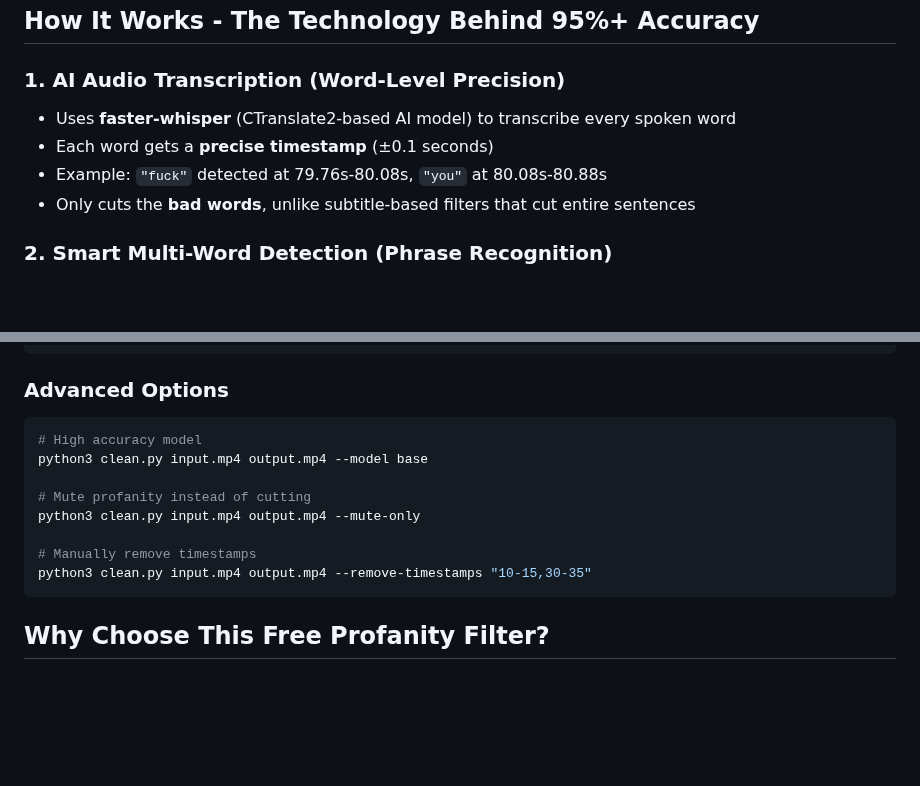
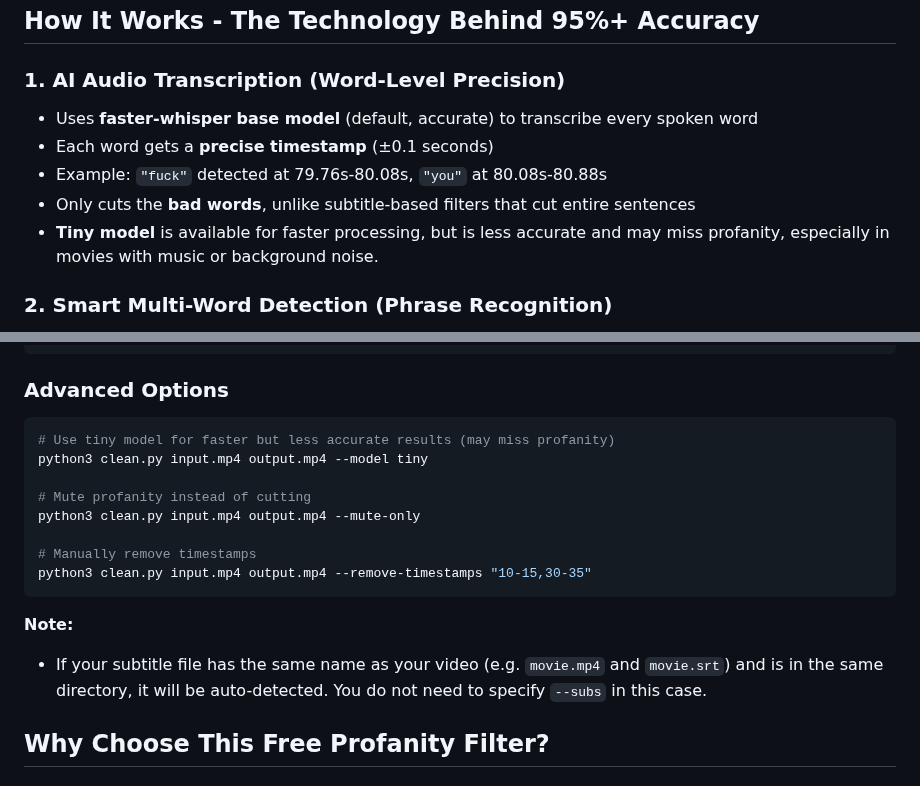
Before and after one commit to adeel-raza/profanity-filter, a Markdown page: README.md, 2 parts joined by grey strips. Drawn GitHub-style; blank space fills up the shorter version.

Commit message:
Clarify model options, subtitle auto-detection, and ensure README matches app logic

````diff
--- a/README.md
+++ b/README.md
@@ -59,10 +59,11 @@ Unlike VidAngel and ClearPlay that only work with specific streaming services, t
 ## How It Works - The Technology Behind 95%+ Accuracy
 
 ### 1. AI Audio Transcription (Word-Level Precision)
-- Uses **faster-whisper** (CTranslate2-based AI model) to transcribe every spoken word
+- Uses **faster-whisper base model** (default, accurate) to transcribe every spoken word
 - Each word gets a **precise timestamp** (±0.1 seconds)
 - Example: `"fuck"` detected at 79.76s-80.08s, `"you"` at 80.08s-80.88s
 - Only cuts the **bad words**, unlike subtitle-based filters that cut entire sentences
+- **Tiny model** is available for faster processing, but is less accurate and may miss profanity, especially in movies with music or background noise.
 
 ### 2. Smart Multi-Word Detection (Phrase Recognition)
 - Automatically detects **1,192+ profanity words** including variations
@@ -171,8 +172,8 @@ python3 clean.py video.mp4 video_cleaned.mp4
 
 ### Advanced Options
 ```bash
-# High accuracy model
-python3 clean.py input.mp4 output.mp4 --model base
+# Use tiny model for faster but less accurate results (may miss profanity)
+python3 clean.py input.mp4 output.mp4 --model tiny
 
 # Mute profanity instead of cutting
 python3 clean.py input.mp4 output.mp4 --mute-only
@@ -180,6 +181,9 @@ python3 clean.py input.mp4 output.mp4 --mute-only
 # Manually remove timestamps
 python3 clean.py input.mp4 output.mp4 --remove-timestamps "10-15,30-35"
 ```
+
+**Note:**
+- If your subtitle file has the same name as your video (e.g. `movie.mp4` and `movie.srt`) and is in the same directory, it will be auto-detected. You do not need to specify `--subs` in this case.
 
 ## Why Choose This Free Profanity Filter?
 
````
